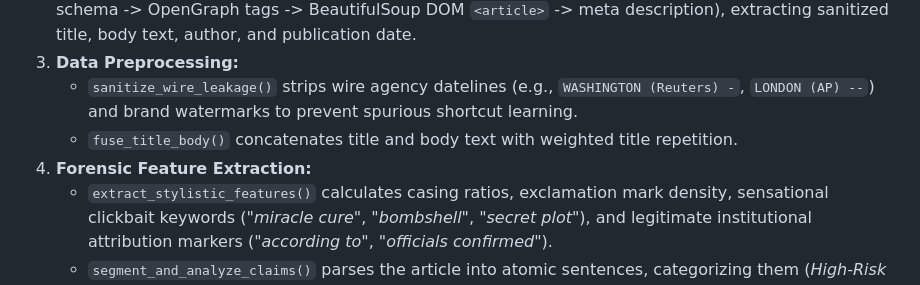
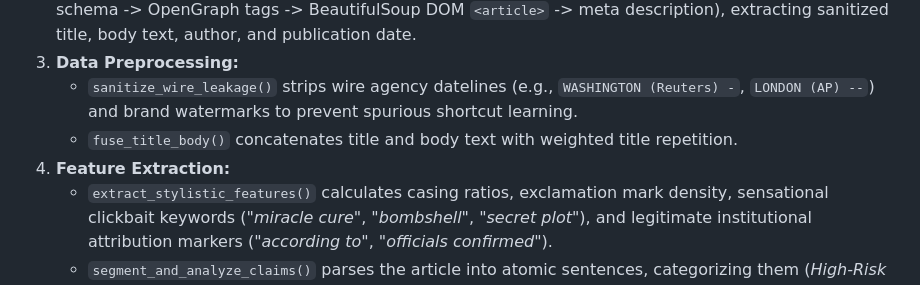
Before and after one commit to Deathleio/AI-Powered-Fake-News-Detection, a Markdown page: docs/ARCHITECTURE.md, the part around the change. Rendered like a GitHub page.

```diff
--- a/docs/ARCHITECTURE.md
+++ b/docs/ARCHITECTURE.md
@@ -64,7 +64,7 @@
 3. **Data Preprocessing:**
    - `sanitize_wire_leakage()` strips wire agency datelines (e.g., `WASHINGTON (Reuters) -`, `LONDON (AP) --`) and brand watermarks to prevent spurious shortcut learning.
    - `fuse_title_body()` concatenates title and body text with weighted title repetition.
-4. **Forensic Feature Extraction:**
+4. **Feature Extraction:**
    - `extract_stylistic_features()` calculates casing ratios, exclamation mark density, sensational clickbait keywords (*"miracle cure"*, *"bombshell"*, *"secret plot"*), and legitimate institutional attribution markers (*"according to"*, *"officials confirmed"*).
    - `segment_and_analyze_claims()` parses the article into atomic sentences, categorizing them (*High-Risk Sensational Claim*, *Unverified Breakthrough Assertion*, *Verified Sourced Statement*, *Empirical Data Point*).
    - `analyze_mixed_veracity_profile()` checks for hybrid disinformation (scientific or technical context blended with unverified claims).
```
